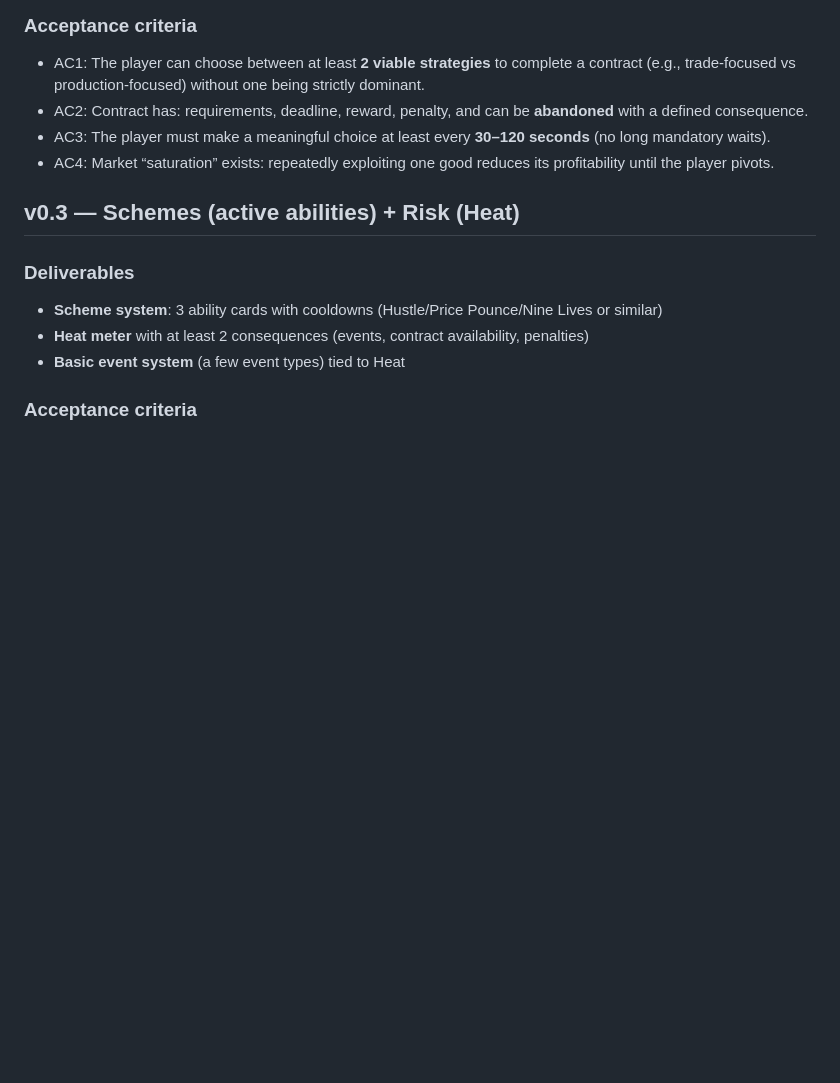
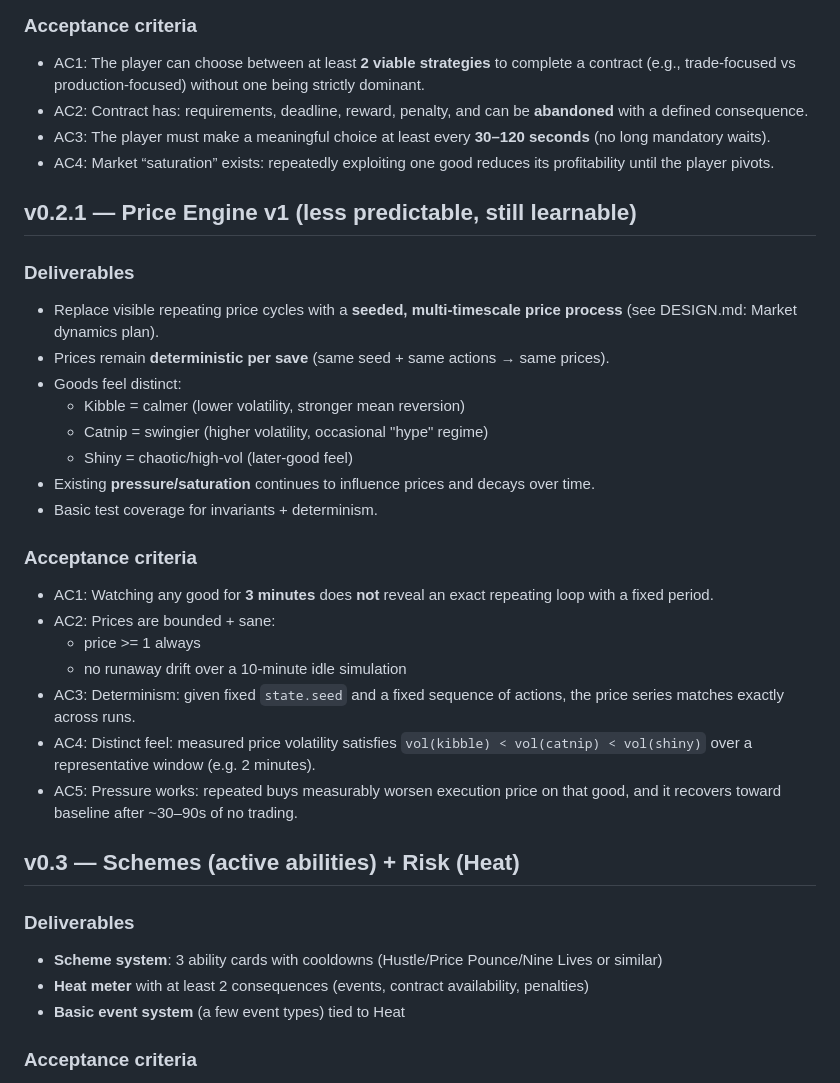
Before and after one commit to karmolty/meow-conomy, a Markdown page: MILESTONES.md, the part around the change. Rendered like a GitHub page; blank space fills up the shorter version.

Commit message:
Add v0.2.1 milestone for new price engine + actionable TODOs

```diff
--- a/MILESTONES.md
+++ b/MILESTONES.md
@@ -26,6 +26,26 @@ These milestones are written as **deliverables with acceptance criteria** (AC).
 - AC2: Contract has: requirements, deadline, reward, penalty, and can be **abandoned** with a defined consequence.
 - AC3: The player must make a meaningful choice at least every **30–120 seconds** (no long mandatory waits).
 - AC4: Market “saturation” exists: repeatedly exploiting one good reduces its profitability until the player pivots.
+
+## v0.2.1 — Price Engine v1 (less predictable, still learnable)
+### Deliverables
+- Replace visible repeating price cycles with a **seeded, multi-timescale price process** (see DESIGN.md: Market dynamics plan).
+- Prices remain **deterministic per save** (same seed + same actions → same prices).
+- Goods feel distinct:
+  - Kibble = calmer (lower volatility, stronger mean reversion)
+  - Catnip = swingier (higher volatility, occasional "hype" regime)
+  - Shiny = chaotic/high-vol (later-good feel)
+- Existing **pressure/saturation** continues to influence prices and decays over time.
+- Basic test coverage for invariants + determinism.
+
+### Acceptance criteria
+- AC1: Watching any good for **3 minutes** does **not** reveal an exact repeating loop with a fixed period.
+- AC2: Prices are bounded + sane:
+  - price >= 1 always
+  - no runaway drift over a 10-minute idle simulation
+- AC3: Determinism: given fixed `state.seed` and a fixed sequence of actions, the price series matches exactly across runs.
+- AC4: Distinct feel: measured price volatility satisfies `vol(kibble) < vol(catnip) < vol(shiny)` over a representative window (e.g. 2 minutes).
+- AC5: Pressure works: repeated buys measurably worsen execution price on that good, and it recovers toward baseline after ~30–90s of no trading.
 
 ## v0.3 — Schemes (active abilities) + Risk (Heat)
 ### Deliverables
```
Also changed, not shown: TODO.md (+9 -1 lines).
